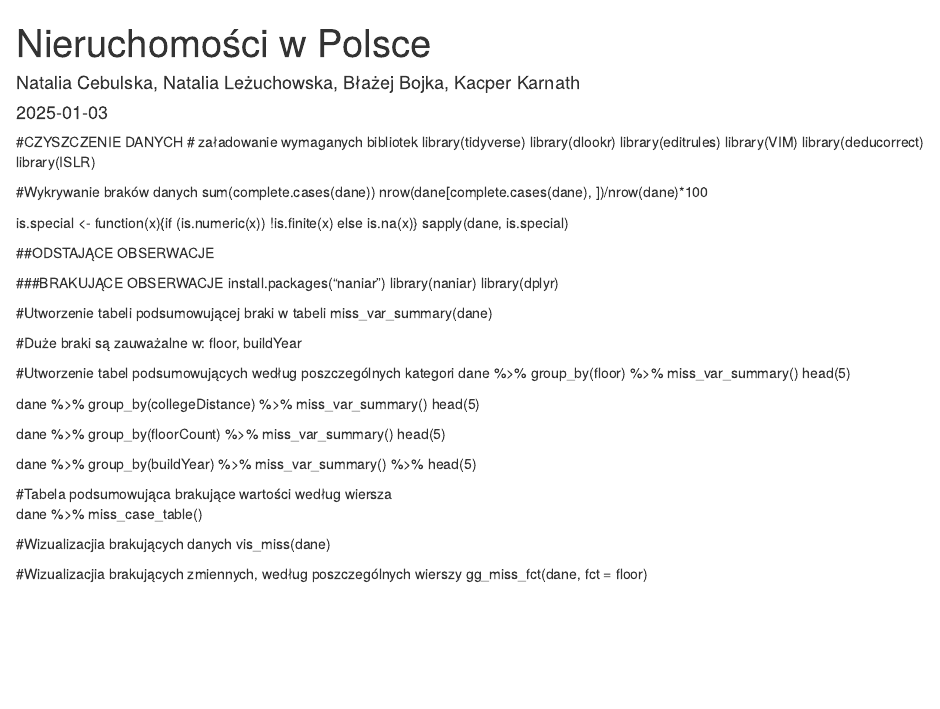
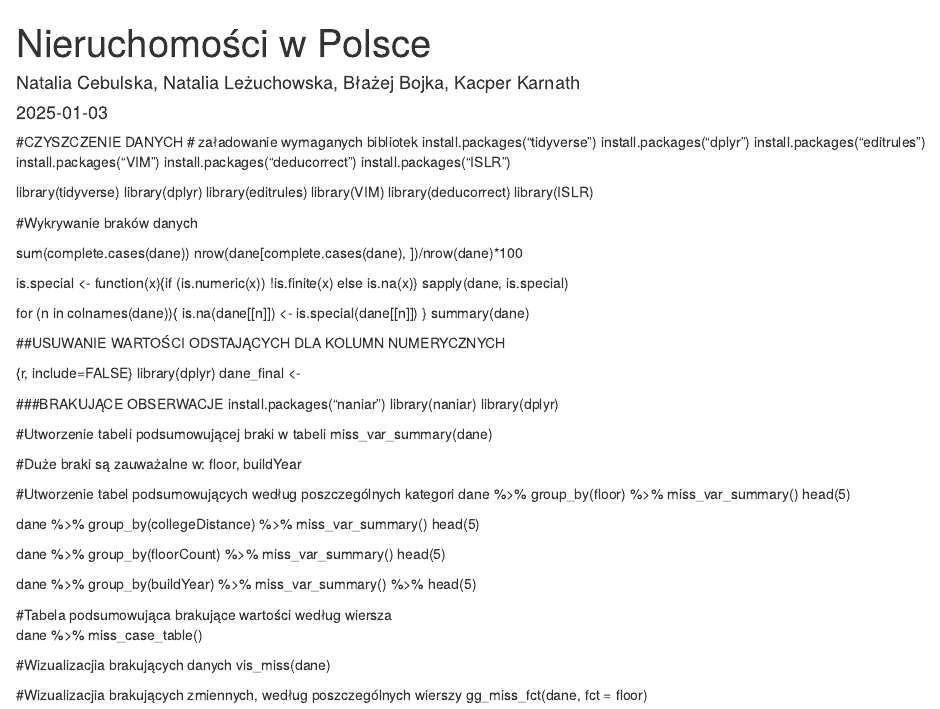
Before and after one commit to NataliaCebulska/Nieruchomosci_w_Polsce, an R Markdown document (ProjektR.Rmd): the page in a window 1100 px wide, from its top. Rendered offline with R 4.5, knitr and Pandoc, with nearby package versions.

Commit message:
Update ProjektR.Rmd

```diff
--- a/ProjektR.Rmd
+++ b/ProjektR.Rmd
@@ -16,24 +16,38 @@ dane
 
 #CZYSZCZENIE DANYCH
 # załadowanie wymaganych bibliotek
+install.packages("tidyverse")
+install.packages("dplyr")
+install.packages("editrules")
+install.packages("VIM")
+install.packages("deducorrect")
+install.packages("ISLR")
+
 library(tidyverse)
-library(dlookr)
+library(dplyr)
 library(editrules)
 library(VIM)
 library(deducorrect)
 library(ISLR)
 
 #Wykrywanie braków danych
+
 sum(complete.cases(dane))
 nrow(dane[complete.cases(dane), ])/nrow(dane)*100
 
 is.special <- function(x){if (is.numeric(x)) !is.finite(x) else is.na(x)}
 sapply(dane, is.special)
 
+for (n in colnames(dane)){
+is.na(dane[[n]]) <- is.special(dane[[n]])
+}
+summary(dane)
 
-##ODSTAJĄCE OBSERWACJE
+##USUWANIE WARTOŚCI ODSTAJĄCYCH DLA KOLUMN NUMERYCZNYCH
 
-
+{r, include=FALSE}
+library(dplyr)
+dane_final <-
 
 ###BRAKUJĄCE OBSERWACJE
 install.packages("naniar")
```
